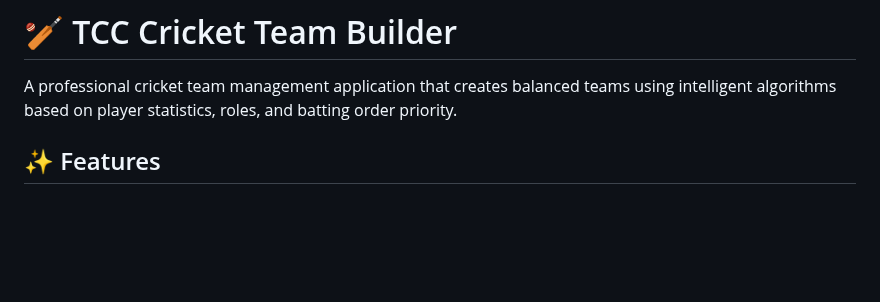
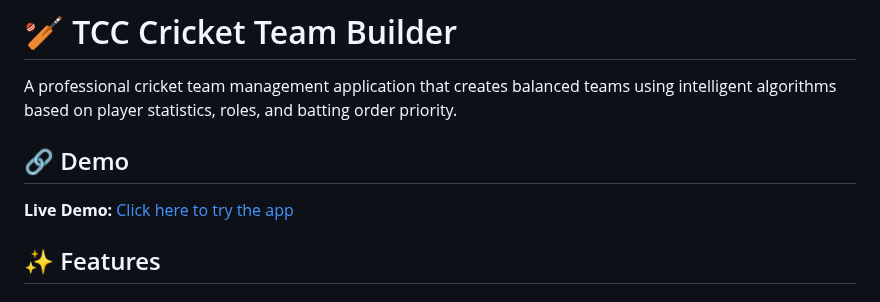
Before and after one commit to mksantoki/cricket-team-builder, a Markdown page: README.md, the part around the change. Drawn GitHub-style; blank space fills up the shorter version.

```diff
--- a/README.md
+++ b/README.md
@@ -1,6 +1,10 @@
 # 🏏 TCC Cricket Team Builder
 
 A professional cricket team management application that creates balanced teams using intelligent algorithms based on player statistics, roles, and batting order priority.
+
+## 🔗 Demo
+
+**Live Demo:** [Click here to try the app](YOUR_LIVE_LINK_HERE)
 
 ## ✨ Features
 
```
